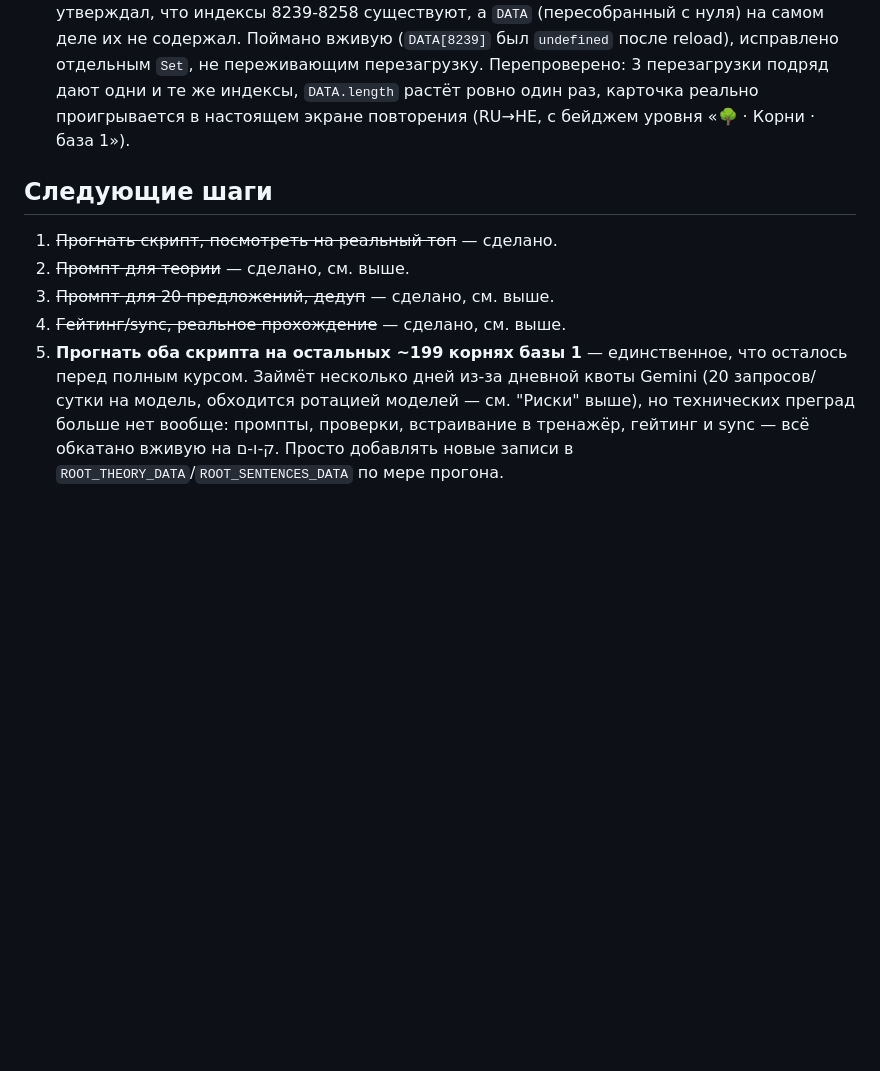
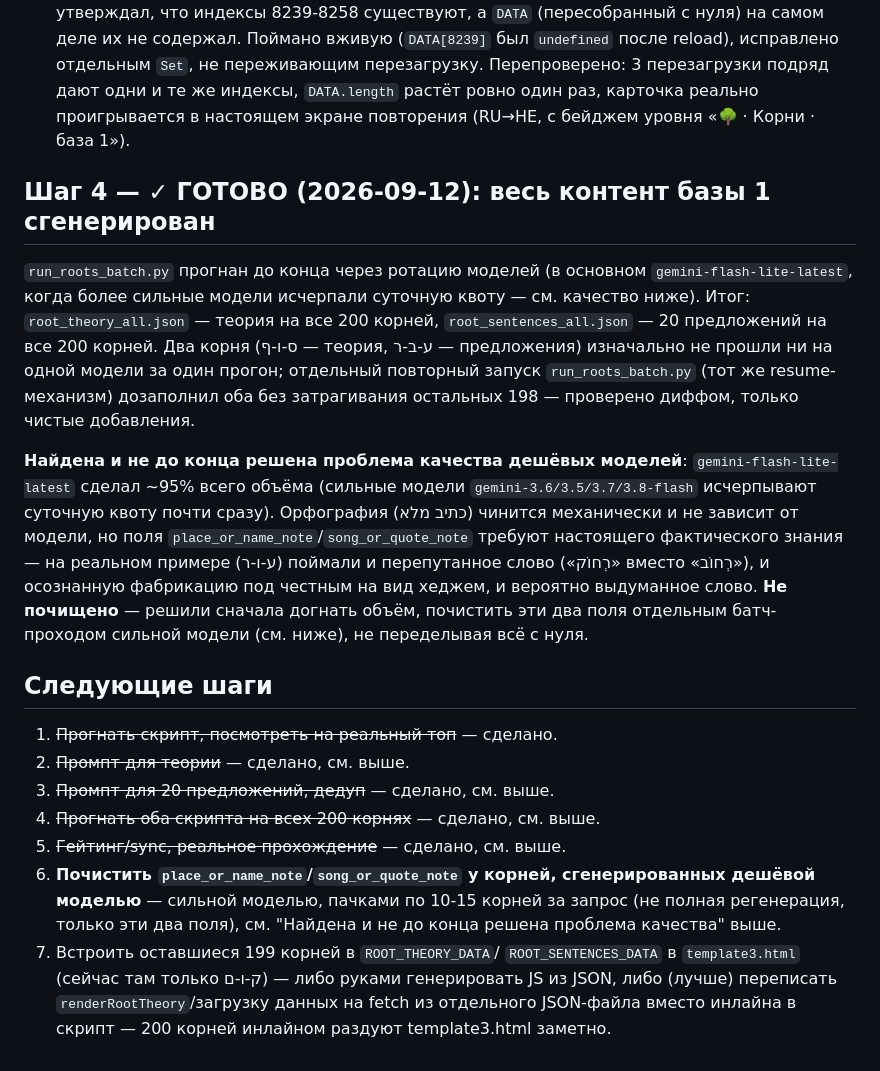
Before and after one commit to gigstersvideo-stack/hebrew-tasks, a Markdown page: ROOTS_CURRICULUM.md, the part around the change. GitHub-like rendering; blank space fills up the shorter version.

Commit message:
Update Roots-course docs: content done for all 200, note next steps
Content generation for base 1 is genuinely complete now, but most of it
came from the cheapest model in the rotation and two fields
(place/name, song/quote) show real factual errors where the model had
to know something rather than work from the given material. Recorded
as the next thing to fix before wiring the remaining 199 roots into
template3.html — which itself needs to move off inlining root data into
the JS source before it gets there (200 roots inlined would bloat it).

Co-Authored-By: Claude Sonnet 5 <noreply@anthropic.com>

```diff
--- a/ROOTS_CURRICULUM.md
+++ b/ROOTS_CURRICULUM.md
@@ -231,17 +231,44 @@ DATA-позиции никогда не переставляются) тольк
   ровно один раз, карточка реально проигрывается в настоящем экране
   повторения (RU→HE, с бейджем уровня «🌳 · Корни · база 1»).
 
+## Шаг 4 — ✓ ГОТОВО (2026-09-12): весь контент базы 1 сгенерирован
+
+`run_roots_batch.py` прогнан до конца через ротацию моделей (в основном
+`gemini-flash-lite-latest`, когда более сильные модели исчерпали
+суточную квоту — см. качество ниже). Итог: `root_theory_all.json` —
+теория на все 200 корней, `root_sentences_all.json` — 20 предложений на
+все 200 корней. Два корня (ס-ו-ף — теория, ע-ב-ר — предложения)
+изначально не прошли ни на одной модели за один прогон; отдельный
+повторный запуск `run_roots_batch.py` (тот же resume-механизм) дозаполнил
+оба без затрагивания остальных 198 — проверено диффом, только чистые
+добавления.
+
+**Найдена и не до конца решена проблема качества дешёвых моделей**:
+`gemini-flash-lite-latest` сделал ~95% всего объёма (сильные модели
+`gemini-3.6/3.5/3.7/3.8-flash` исчерпывают суточную квоту почти сразу).
+Орфография (כתיב מלא) чинится механически и не зависит от модели, но
+поля `place_or_name_note`/`song_or_quote_note` требуют настоящего
+фактического знания — на реальном примере (ע-ו-ר) поймали и
+перепутанное слово («רְחוֹק» вместо «רְחוֹב»), и осознанную
+фабрикацию под честным на вид хеджем, и вероятно выдуманное слово. **Не
+почищено** — решили сначала догнать объём, почистить эти два поля
+отдельным батч-проходом сильной модели (см. ниже), не переделывая всё с
+нуля.
+
 ## Следующие шаги
 
 1. ~~Прогнать скрипт, посмотреть на реальный топ~~ — сделано.
 2. ~~Промпт для теории~~ — сделано, см. выше.
 3. ~~Промпт для 20 предложений, дедуп~~ — сделано, см. выше.
+4. ~~Прогнать оба скрипта на всех 200 корнях~~ — сделано, см. выше.
 5. ~~Гейтинг/sync, реальное прохождение~~ — сделано, см. выше.
-4. **Прогнать оба скрипта на остальных ~199 корнях базы 1** —
-   единственное, что осталось перед полным курсом. Займёт несколько
-   дней из-за дневной квоты Gemini (20 запросов/сутки на модель,
-   обходится ротацией моделей — см. "Риски" выше), но технических
-   преград больше нет вообще: промпты, проверки, встраивание в
-   тренажёр, гейтинг и sync — всё обкатано вживую на ק-ו-ם. Просто
-   добавлять новые записи в `ROOT_THEORY_DATA`/`ROOT_SENTENCES_DATA` по
-   мере прогона.
+6. **Почистить `place_or_name_note`/`song_or_quote_note` у корней,
+   сгенерированных дешёвой моделью** — сильной моделью, пачками по
+   10-15 корней за запрос (не полная регенерация, только эти два поля),
+   см. "Найдена и не до конца решена проблема качества" выше.
+7. Встроить оставшиеся 199 корней в `ROOT_THEORY_DATA`/
+   `ROOT_SENTENCES_DATA` в `template3.html` (сейчас там только ק-ו-ם) —
+   либо руками генерировать JS из JSON, либо (лучше) переписать
+   `renderRootTheory`/загрузку данных на fetch из отдельного JSON-файла
+   вместо инлайна в скрипт — 200 корней инлайном раздуют template3.html
+   заметно.
```
Also changed, not shown: ROADMAP.md (+10 -3 lines).
